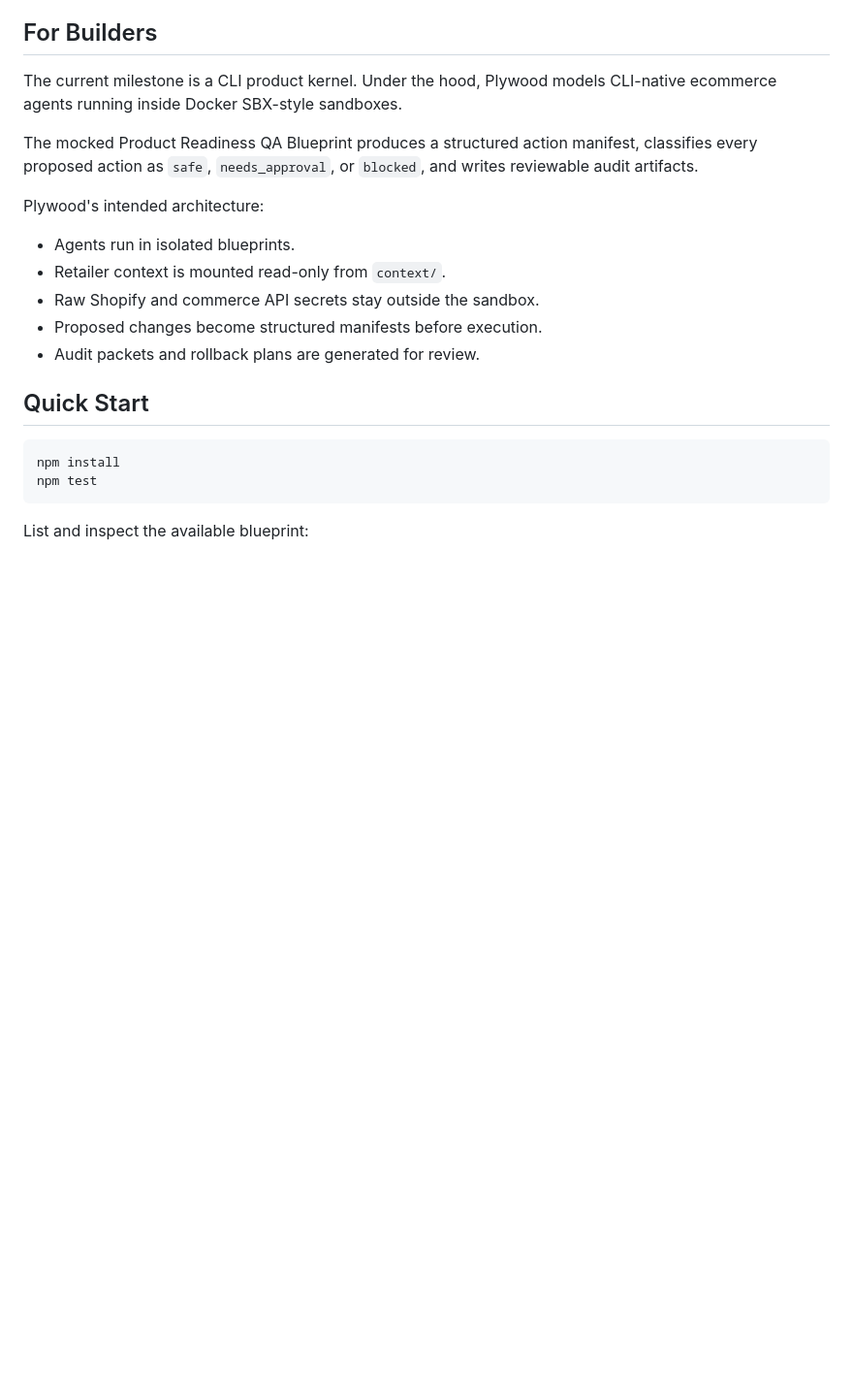
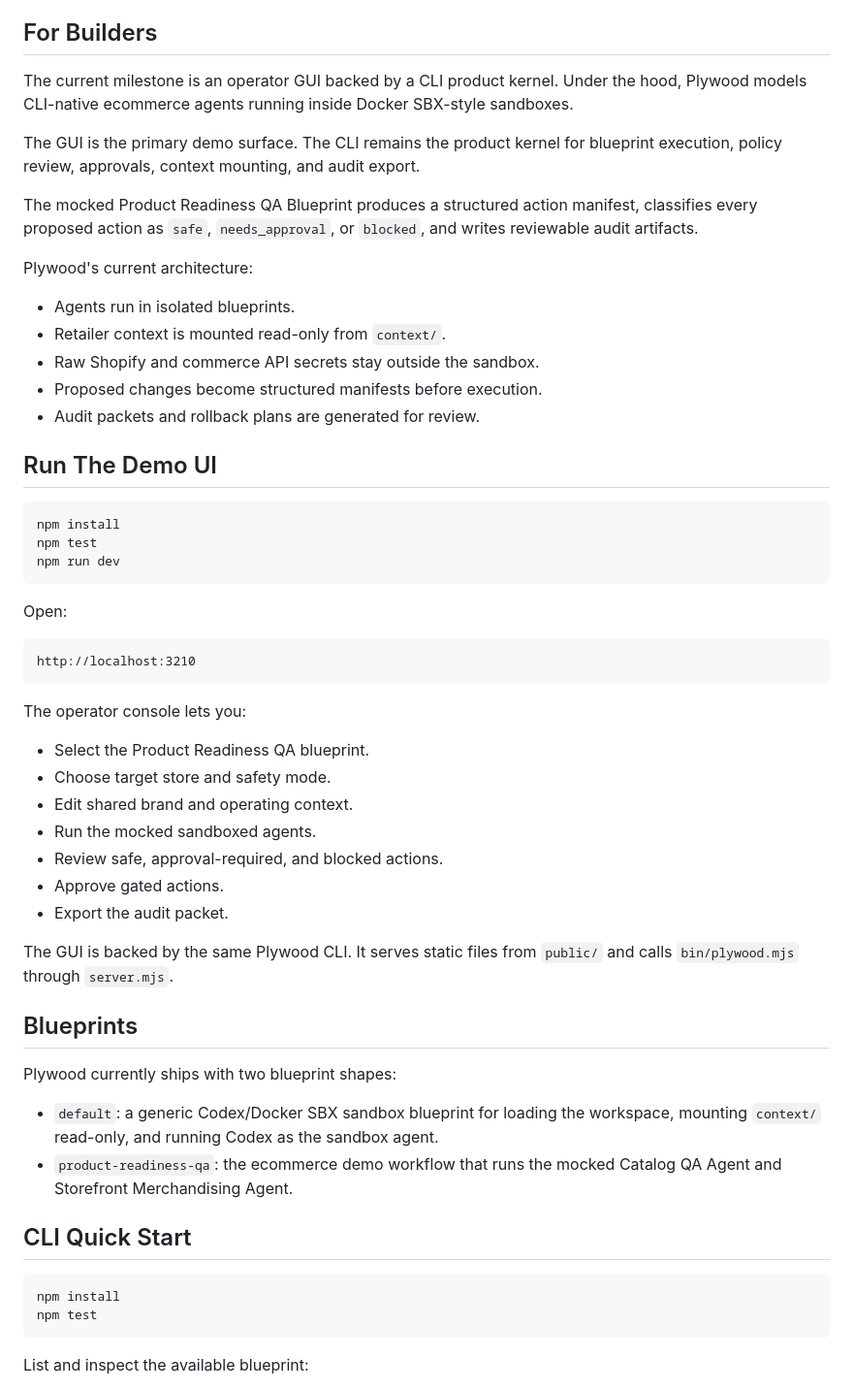
Before and after one commit to andrewlreeve/plyboard, a Markdown page: README.md, the part around the change. Shown at 97% size. Drawn GitHub-style; blank space fills up the shorter version.

Commit message:
Update README for operator GUI

````diff
--- a/README.md
+++ b/README.md
@@ -53,11 +53,13 @@ For the hackathon demo, store actions are mocked. The important part is the flow
 
 ## For Builders
 
-The current milestone is a CLI product kernel. Under the hood, Plywood models CLI-native ecommerce agents running inside Docker SBX-style sandboxes.
+The current milestone is an operator GUI backed by a CLI product kernel. Under the hood, Plywood models CLI-native ecommerce agents running inside Docker SBX-style sandboxes.
+
+The GUI is the primary demo surface. The CLI remains the product kernel for blueprint execution, policy review, approvals, context mounting, and audit export.
 
 The mocked Product Readiness QA Blueprint produces a structured action manifest, classifies every proposed action as `safe`, `needs_approval`, or `blocked`, and writes reviewable audit artifacts.
 
-Plywood's intended architecture:
+Plywood's current architecture:
 
 - Agents run in isolated blueprints.
 - Retailer context is mounted read-only from `context/`.
@@ -65,7 +67,40 @@ Plywood's intended architecture:
 - Proposed changes become structured manifests before execution.
 - Audit packets and rollback plans are generated for review.
 
-## Quick Start
+## Run The Demo UI
+
+```bash
+npm install
+npm test
+npm run dev
+```
+
+Open:
+
+```text
+http://localhost:3210
+```
+
+The operator console lets you:
+
+- Select the Product Readiness QA blueprint.
+- Choose target store and safety mode.
+- Edit shared brand and operating context.
+- Run the mocked sandboxed agents.
+- Review safe, approval-required, and blocked actions.
+- Approve gated actions.
+- Export the audit packet.
+
+The GUI is backed by the same Plywood CLI. It serves static files from `public/` and calls `bin/plywood.mjs` through `server.mjs`.
+
+## Blueprints
+
+Plywood currently ships with two blueprint shapes:
+
+- `default`: a generic Codex/Docker SBX sandbox blueprint for loading the workspace, mounting `context/` read-only, and running Codex as the sandbox agent.
+- `product-readiness-qa`: the ecommerce demo workflow that runs the mocked Catalog QA Agent and Storefront Merchandising Agent.
+
+## CLI Quick Start
 
 ```bash
 npm install
````
